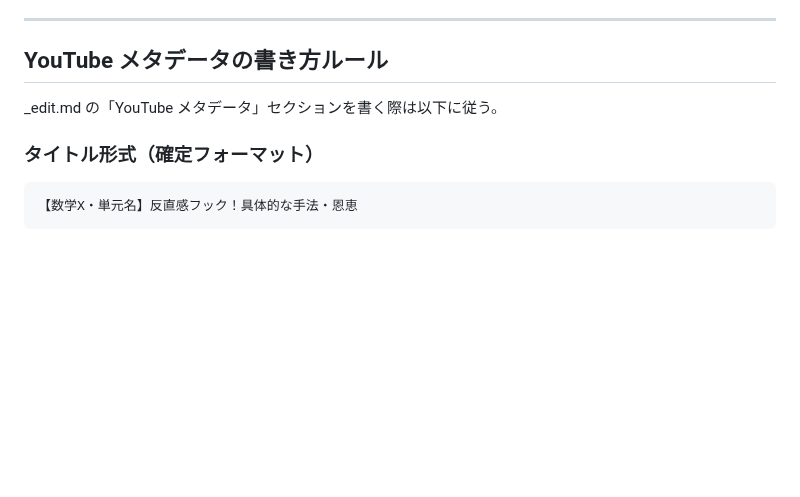
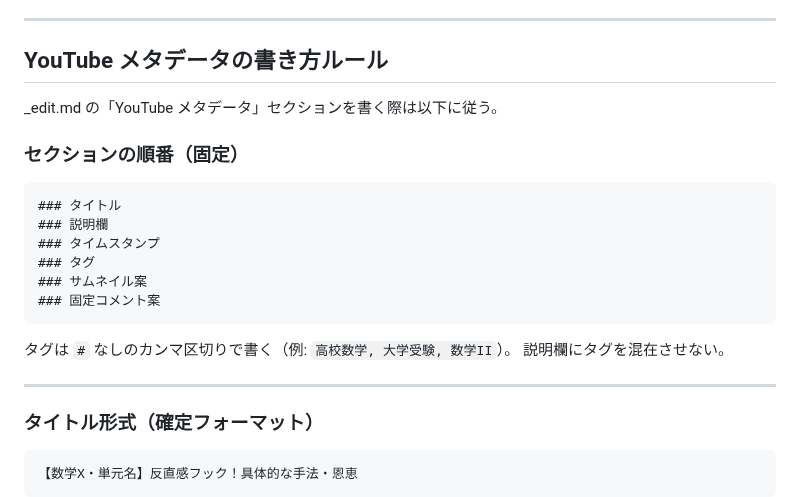
Before and after one commit to kazumahattori1131-del/StudyList, a Markdown page: CLAUDE.md, the part around the change. GitHub-like rendering; blank space fills up the shorter version.

Commit message:
fix: edit.md のYouTubeメタデータセクション順番を統一（タイトル→説明欄→タイムスタンプ→タグ）
https://claude.ai/code/session_01RKesr7AcWzRxVjkrQ8KsTr

````diff
--- a/CLAUDE.md
+++ b/CLAUDE.md
@@ -151,6 +151,22 @@ Claude のコンテキスト制限に近づく可能性がある場合は、
 
 _edit.md の「YouTube メタデータ」セクションを書く際は以下に従う。
 
+### セクションの順番（固定）
+
+```
+### タイトル
+### 説明欄
+### タイムスタンプ
+### タグ
+### サムネイル案
+### 固定コメント案
+```
+
+タグは `#` なしのカンマ区切りで書く（例: `高校数学, 大学受験, 数学II`）。
+説明欄にタグを混在させない。
+
+---
+
 ### タイトル形式（確定フォーマット）
 
 ```
````
Also changed, not shown: problems/youtube_redesign/math2-4_derivative_maxmin_edit.md (+17 -18 lines), problems/youtube_redesign/math2-9_integral_area_edit.md (+17 -18 lines).
